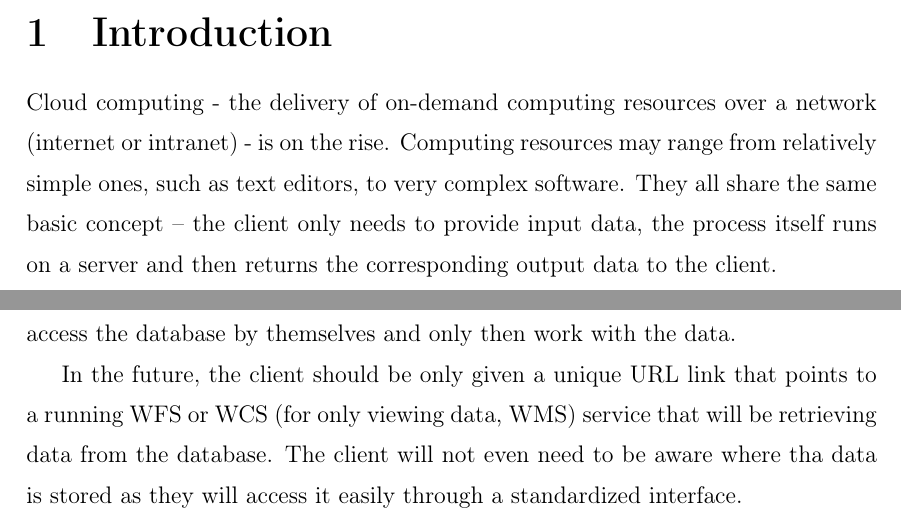
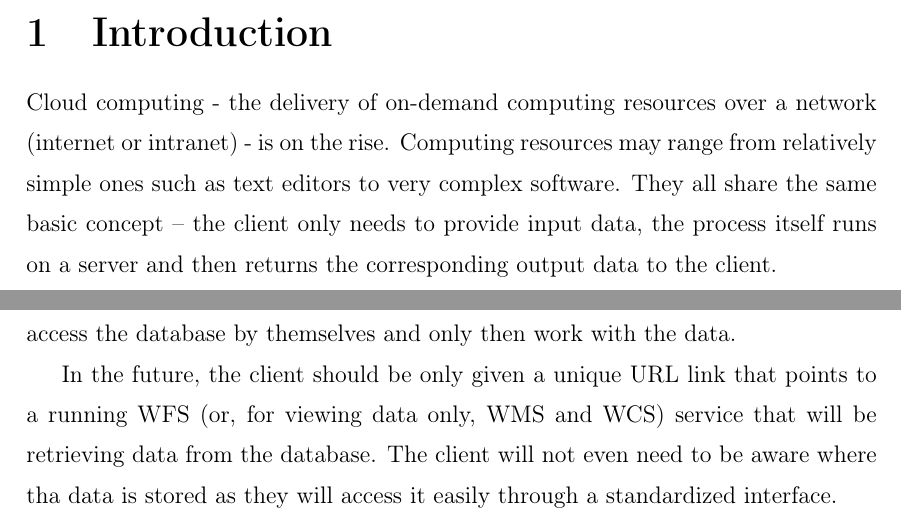
Before and after one commit to ctu-geoforall-lab-projects/bp-pisl-2018, a LaTeX thesis (text/jan-pisl-bp-2018.tex, which reads text/1-introduction.tex, text/5-conclusion.tex): two parts of pages 9 and 32 of 42, joined at a grey line, cut so that both start at the same text. Compiled offline with pdfLaTeX.

Commit message:
minor edits

```diff
--- a/text/1-introduction.tex
+++ b/text/1-introduction.tex
@@ -3,7 +3,7 @@
 
 Cloud computing - the delivery of on-demand computing resources over a
 network (internet or intranet) - is on the rise. Computing resources
-may range from relatively simple ones, such as text editors, to very
+may range from relatively simple ones such as text editors to very
 complex software. They all share the same basic concept – the client
 only needs to provide input data, the process itself runs on a server
 and then returns the corresponding output data to the client.
--- a/text/5-conclusion.tex
+++ b/text/5-conclusion.tex
@@ -26,11 +26,10 @@ In the future, the client should be only given a unique \zk{URL} link
 %% ML: WMS pouze na okraj (jde pouze nahled o data, ale to nekdy muze
 %% uzivateli take stacit), uvedte take WCS pro rastrova data
 %% JP: doplneno
-%% ML: WCS neni sluzba pro prohlizeni, ale stahovani dat (podobne jako WFS)
-that points to a~running \zk{WFS} or \zk{WCS} (for only viewing data,
-\zk{WMS}) service that will be retrieving data from the database.  The
-client will not even need to be aware where tha data is stored as they
-will access it easily through a standardized interface.
+that points to a running \zk{WFS} (or, for viewing data only, \zk{WMS}
+and \zk{WCS}) service that will be retrieving data from the database.
+The client will not even need to be aware where tha data is stored
+as they will access it easily through a standardized interface.
 
 The author encountered several other issues during the
 development. Some of them have been solved, others were out of the
```
